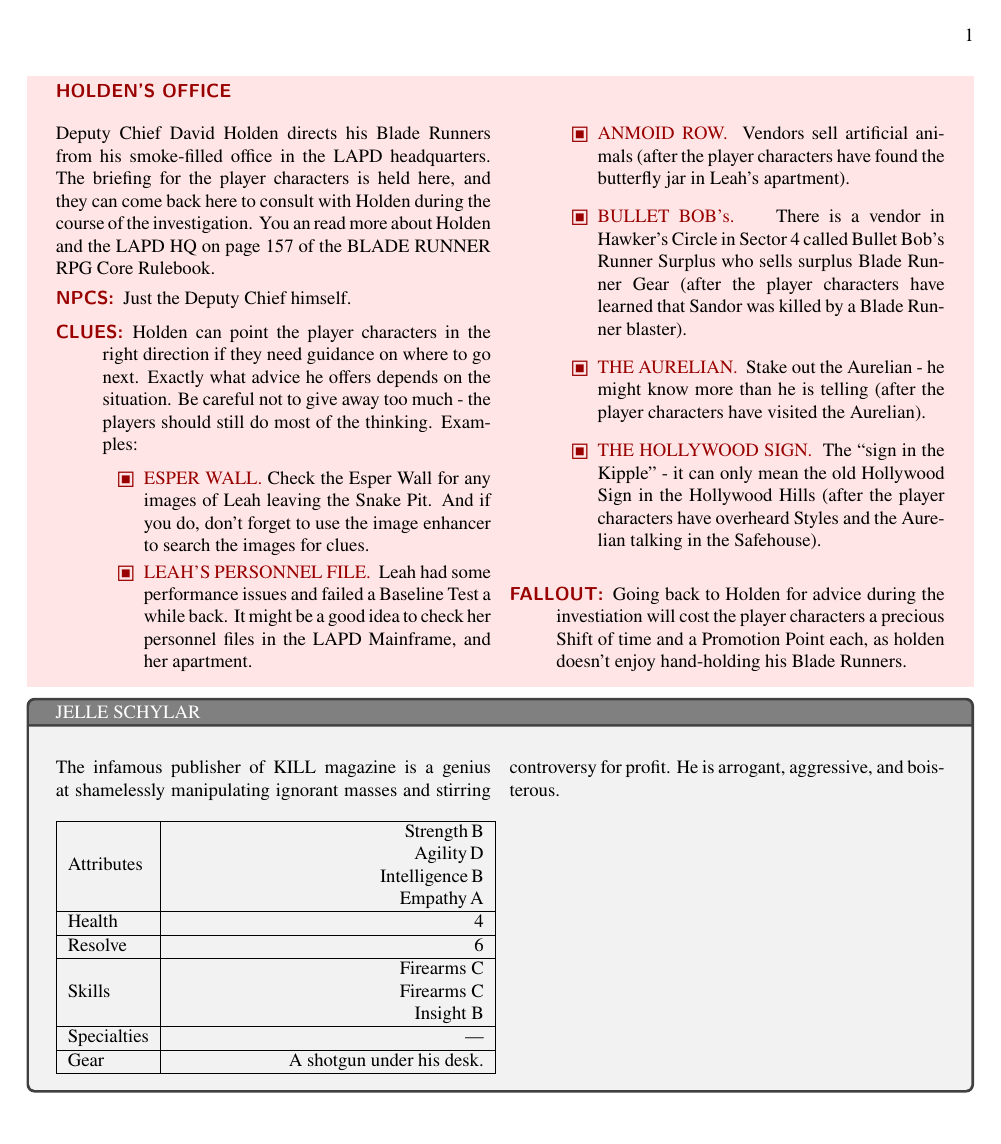
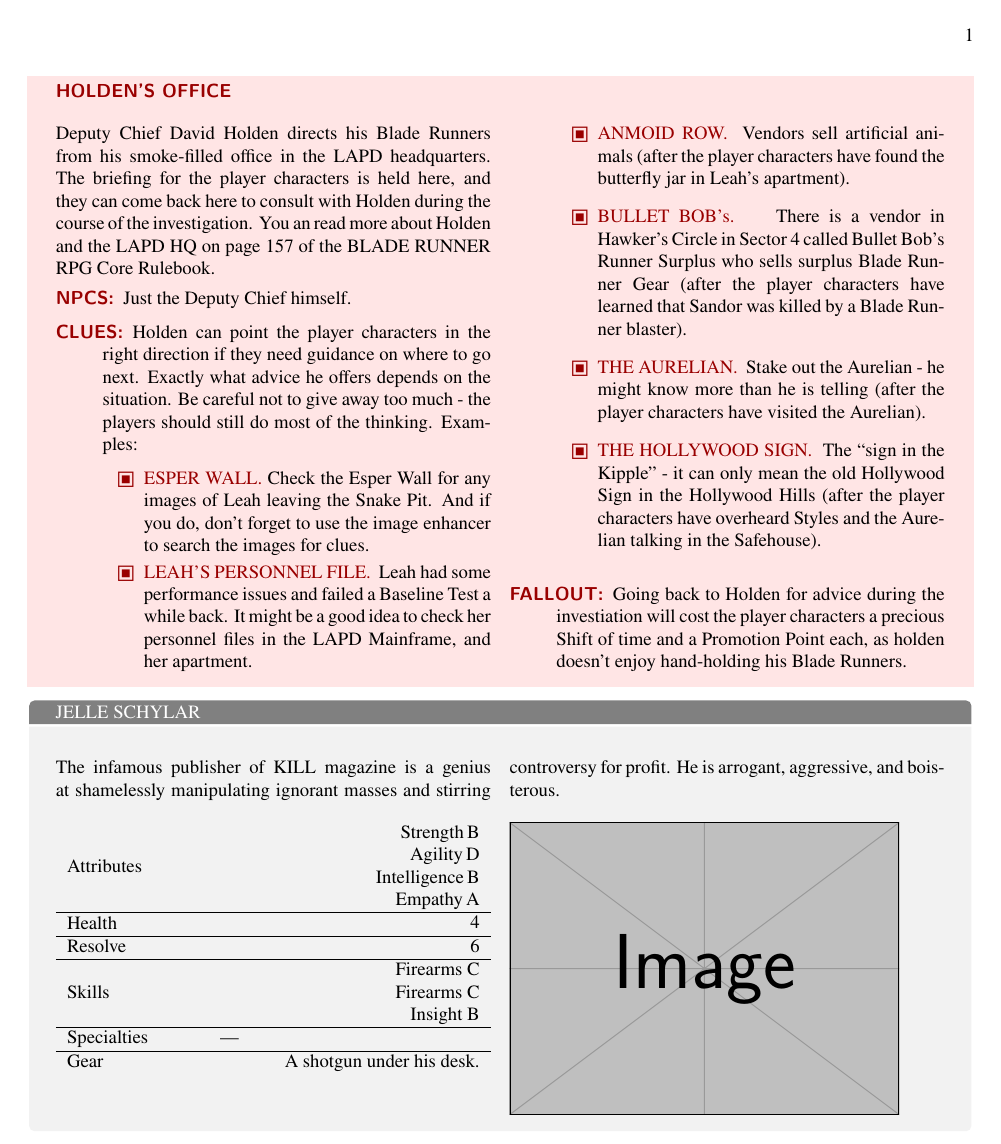
Before and after one commit to krazylink/bladerunnerbook, a LaTeX book (test.tex, which reads lib/npc.sty): the whole page. Compiled offline with pdfLaTeX.

Commit message:
fixes attribute table formatting

```diff
--- a/lib/npc.sty
+++ b/lib/npc.sty
@@ -3,6 +3,7 @@
 {
 	colbacktitle=black!50!white,
 	coltitle=white,
+	colframe=white,
 	title=#2,
 	#1
 }
@@ -33,6 +34,9 @@
 	gear .tl_set:N = \l__gear_tl,
 	gear .initial:n = these are gear,
 	gear .value_required:n = true,
+	picture .tl_set:N = \l__picture_tl,
+	picture .initial:n = example-image.pdf,
+	picture .value_required:n = true,
 }
 \newcounter{TotalMembers}
 \newcommand\SetTotalMembers[1]{
@@ -63,36 +67,36 @@
 	\begin{multicols}{2}
 		\l__description_tl
 	\end{multicols}
-	\begin{tabularx}{3.25 in}{|l|X|}
-	\hline
+	\begin{multicols}{2}
+	\begin{tabularx}{\linewidth}{p{.30\linewidth} X}
 		Attributes & \makecell[r]{
 		Strength\, \l__strength_tl \\
 		Agility\, \l__agility_tl \\
 		Intelligence\, \l__intelligence_tl \\
-		Empathy\, \l__empathy_tl}\\
-		\hline
+		Empathy\, \l__empathy_tl} \\
+	\hline
 		Health & \makecell[r]{
 			\number\numexpr(
 				\valueFromLevel{\l__strength_tl} +
 				\valueFromLevel{\l__agility_tl}) /
 				4 \relax
-		}\\
-		\hline
+			}\\
+			\hline
 		Resolve & \makecell[r]{
 			\number\numexpr(
 				\valueFromLevel{\l__intelligence_tl} +
 				\valueFromLevel{\l__empathy_tl}) /
 				4 \relax
-		}\\
-		\hline
+			}\\
+			\hline
 		Skills & \__br_if_npc_attribute:n \l__skills_tl \\
 		\hline
-		Specialties & \makecell[r]{\__br_if_npc_attribute:n \l__specialties_tl} \\
+		Specialties & \__br_if_npc_attribute:n \l__specialties_tl \\
 		\hline
-		Gear & \makecell[r]{\__br_if_npc_attribute:n \l__gear_tl} \\
-		\hline
-	\end{tabularx}
-
+		Gear & \__br_if_npc_attribute:n \l__gear_tl \\
+	\end{tabularx} \vfill\null \columnbreak
+		\fitbox[maxwidth=.5\textwidth, maxheight=13\baselineskip]{\includegraphics[left]{\l__picture_tl}}
+	\end{multicols}
 }
 \NewDocumentCommand{\BrNpcAttributes}{o}
 {
--- a/test.tex
+++ b/test.tex
@@ -1,16 +1,21 @@
 \documentclass{book}
+\usepackage[export]{adjustbox}
 \usepackage{array}
 \usepackage{tcolorbox}
 \usepackage{calc}
 \usepackage{tabularx}
 \usepackage{listofitems}
 \usepackage{multicol}
+\usepackage{fitbox}
 \usepackage{geometry}
+\usepackage{graphicx}
+\graphicspath{ {./images/} }
 \usepackage{stix}
+\usepackage{multirow}
 \usepackage{makecell}
+\usepackage{tikz}
 \usepackage{xparse}
 \usepackage{xstring}
-\usepackage{pgffor}
 \usepackage{forloop}
 \usepackage{lib/location}
 \usepackage{lib/npc}
```
